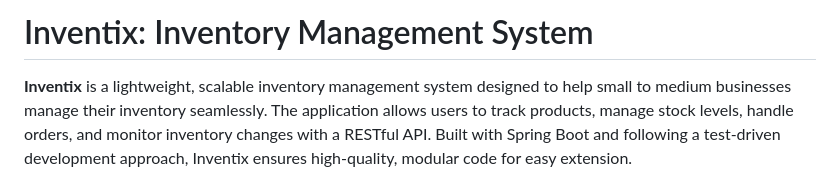
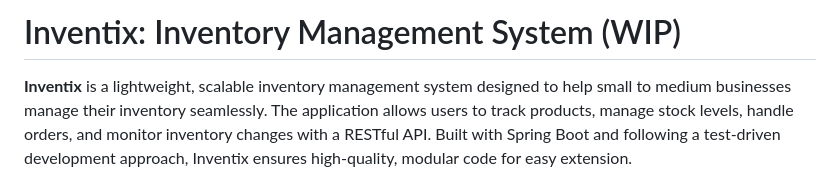
Before and after one commit to emmanuelalozie/inventory-manager, a Markdown page: README.md, the part around the change. Rendered like a GitHub page.

```diff
--- a/README.md
+++ b/README.md
@@ -1,4 +1,4 @@
-# Inventix: Inventory Management System
+# Inventix: Inventory Management System (WIP)
 
 **Inventix** is a lightweight, scalable inventory management system designed to help small to medium businesses manage their inventory seamlessly. The application allows users to track products, manage stock levels, handle orders, and monitor inventory changes with a RESTful API. Built with Spring Boot and following a test-driven development approach, Inventix ensures high-quality, modular code for easy extension.
 
```
